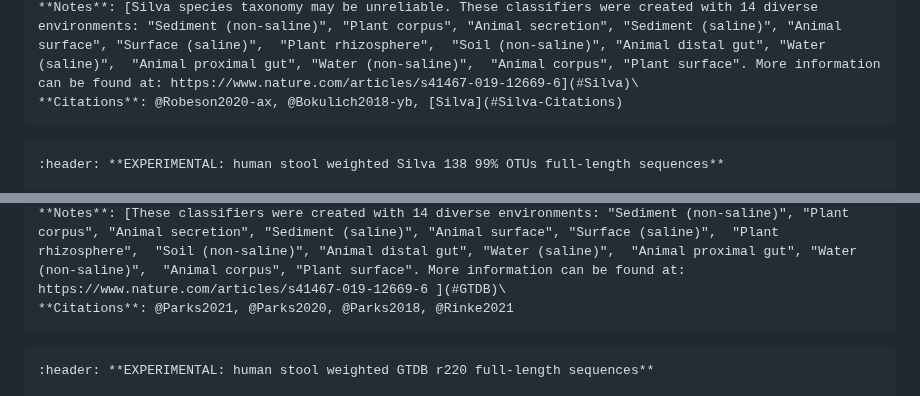
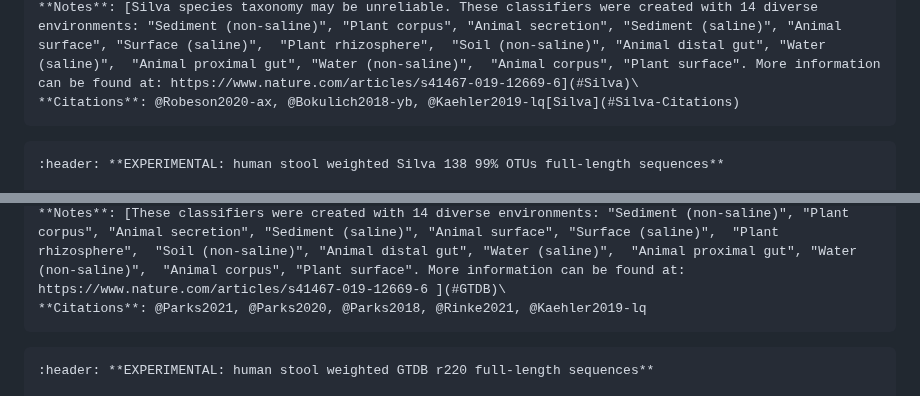
Before and after one commit to qiime2/resources, a Markdown page: index.md, 2 parts joined by grey strips. Rendered like a GitHub page.

Commit message:
added 2 more citations

````diff
--- a/index.md
+++ b/index.md
@@ -54,7 +54,7 @@ Taxonomic classifiers perform best when they are trained based on your specific
 **Sklearn Version**: 1.4.2\
 **Date Trained**: 2024-07-04\
 **Notes**: [Silva species taxonomy may be unreliable. These classifiers were created with 14 diverse environments: "Sediment (non-saline)", "Plant corpus", "Animal secretion", "Sediment (saline)", "Animal surface", "Surface (saline)",  "Plant rhizosphere",  "Soil (non-saline)", "Animal distal gut", "Water (saline)",  "Animal proximal gut", "Water (non-saline)",  "Animal corpus", "Plant surface". More information can be found at: https://www.nature.com/articles/s41467-019-12669-6](#Silva)\
-**Citations**: @Robeson2020-ax, @Bokulich2018-yb, [Silva](#Silva-Citations)
+**Citations**: @Robeson2020-ax, @Bokulich2018-yb, @Kaehler2019-lq[Silva](#Silva-Citations)
 ```
 
 ```{card}
@@ -89,7 +89,7 @@ Taxonomic classifiers perform best when they are trained based on your specific
 **Sklearn Version**: 1.4.2\
 **Date Trained**: 2024-07-09\
 **Notes**: [These classifiers were created with 14 diverse environments: "Sediment (non-saline)", "Plant corpus", "Animal secretion", "Sediment (saline)", "Animal surface", "Surface (saline)",  "Plant rhizosphere",  "Soil (non-saline)", "Animal distal gut", "Water (saline)",  "Animal proximal gut", "Water (non-saline)",  "Animal corpus", "Plant surface". More information can be found at: https://www.nature.com/articles/s41467-019-12669-6 ](#GTDB)\
-**Citations**: @Parks2021, @Parks2020, @Parks2018, @Rinke2021
+**Citations**: @Parks2021, @Parks2020, @Parks2018, @Rinke2021, @Kaehler2019-lq
 ```
 
 ```{card}
````
